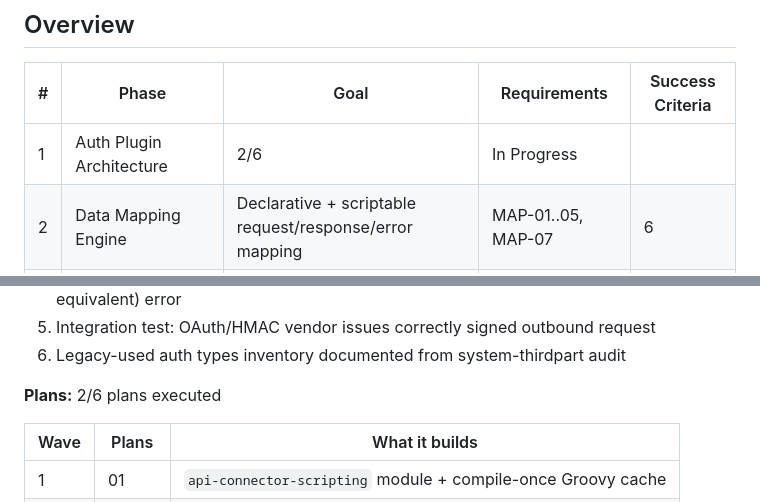
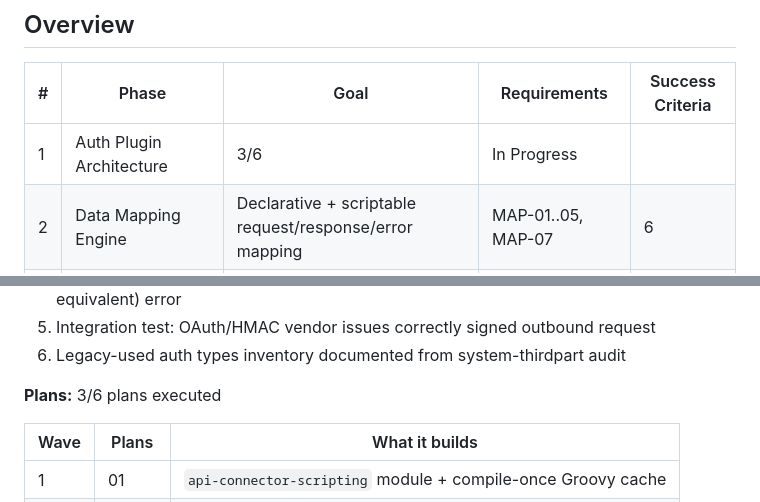
Before and after one commit to vasin-liu/api-connector, a Markdown page: .planning/ROADMAP.md, 2 parts joined by grey strips. Drawn GitHub-style.

Commit message:
docs(01-03): complete plan summary

```diff
--- a/.planning/ROADMAP.md
+++ b/.planning/ROADMAP.md
@@ -8,7 +8,7 @@
 
 | # | Phase | Goal | Requirements | Success Criteria |
 |---|-------|------|--------------|------------------|
-| 1 | Auth Plugin Architecture | 2/6 | In Progress|  |
+| 1 | Auth Plugin Architecture | 3/6 | In Progress|  |
 | 2 | Data Mapping Engine | Declarative + scriptable request/response/error mapping | MAP-01..05, MAP-07 | 6 |
 | 3 | Orchestrator Pipeline | Wire auth + mapping into unified and legacy invoke paths | MAP-06, PIPE-01..04 | 5 |
 | 4 | Admin BFF & Gateway Metadata | Config APIs, publish flow, gateway route export | ADMIN-01..05, GW-01..03 | 8 |
@@ -36,7 +36,7 @@
 5. Integration test: OAuth/HMAC vendor issues correctly signed outbound request
 6. Legacy-used auth types inventory documented from system-thirdpart audit
 
-**Plans:** 2/6 plans executed
+**Plans:** 3/6 plans executed
 
 | Wave | Plans | What it builds |
 |------|-------|----------------|
```
Also changed, not shown: 1 other file.
